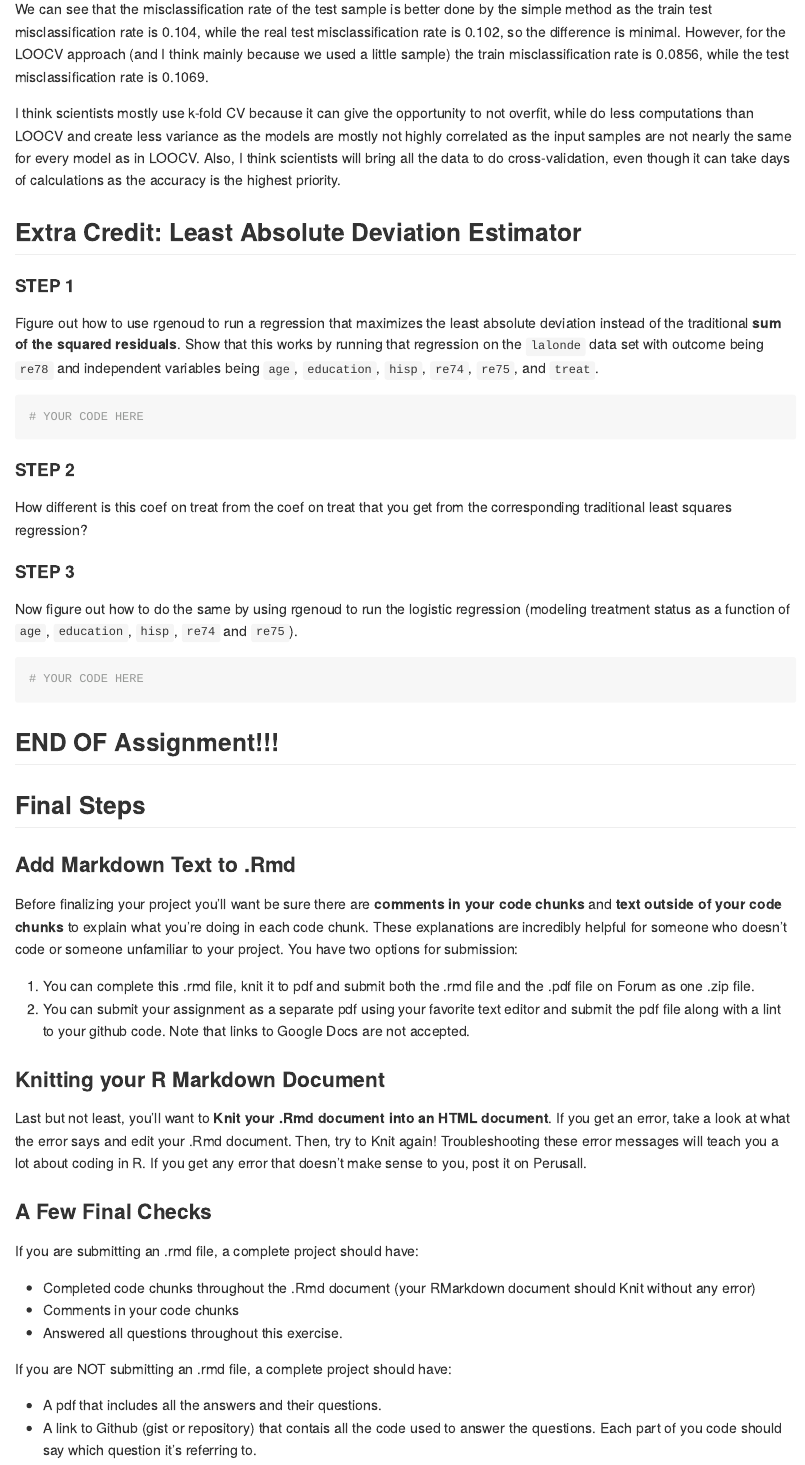
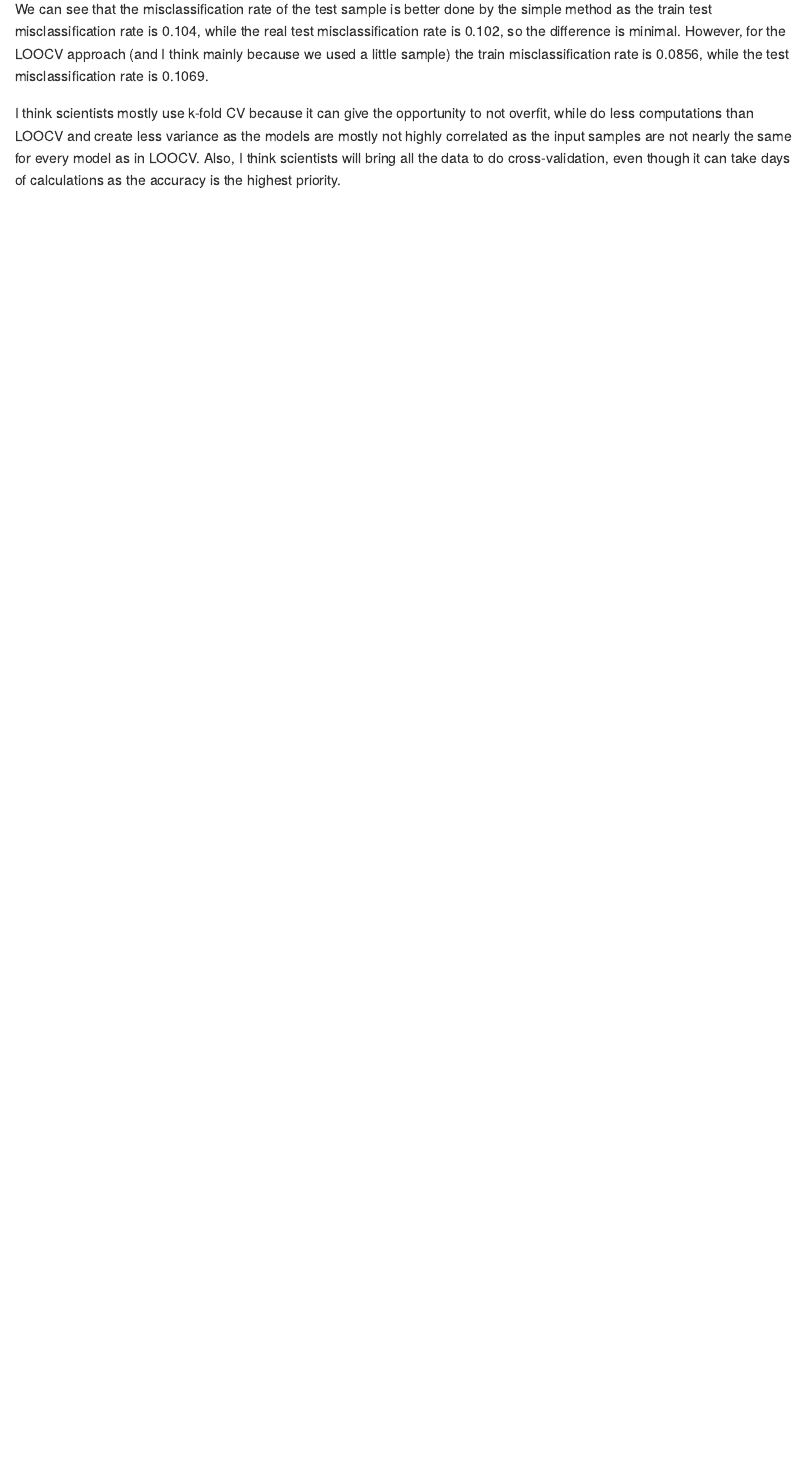
Before and after one commit to Zhenia-Magic/portfolio, an R Markdown document (Regression_and_Causality.Rmd): the page in a window 1100 px wide, from 5700 px down before the commit and from 5390 px down after it, so that both start at the same text. Rendered offline with R 4.5, knitr and Pandoc, with nearby package versions; both versions are drawn in the output format of the newer one; some code elsewhere in the file could not run offline; long lines of code are wrapped.

Commit message:
Update and rename cs112_assignment_02_fall_2020.Rmd to Regression_and_Causality.Rmd

````diff
--- a/cs112_assignment_02_fall_2020.Rmd
+++ b/Regression_and_Causality.Rmd
@@ -2,9 +2,7 @@
 title: "CS112 Assignment 2, Fall 2020"
 author: "Evgeniia Barabash"
 date: "09/27/2020"
-output:
-  pdf_document: default
-  word_document: default
+output: rmarkdown::github_document
 ---
 
 ```{r setup, include=FALSE}
@@ -701,64 +691,3 @@ How do data scientists really use cross-validation? How is the approach in this
 We can see that the misclassification rate of the test sample is better done by the simple method as the train test misclassification rate is 0.104, while the real test misclassification rate is 0.102, so the difference is minimal. However, for the LOOCV approach (and I think mainly because we used a little sample) the train misclassification rate is 0.0856, while the test misclassification rate is 0.1069.
 
 I think scientists mostly use k-fold CV because it can give the opportunity to not overfit, while do less computations than LOOCV and create less variance as the models are mostly not highly correlated as the input samples are not nearly the same for every model as in LOOCV. Also, I think scientists will bring all the data to do cross-validation, even though it can take days of calculations as the accuracy is the highest priority.
-
-
-## Extra Credit: Least Absolute Deviation Estimator
-
-#### STEP 1
-
-Figure out how to use rgenoud to run a regression that maximizes the least absolute deviation instead of the traditional **sum of the squared residuals**. Show that this works by running that regression on the `lalonde` data set with outcome being `re78` and independent variables being `age`, `education`, `hisp`, `re74`, `re75`, and `treat`.
-
-```{r}
-# YOUR CODE HERE
-
-```
-
-
-#### STEP 2
-
-How different is this coef on treat from the coef on treat that you get from the corresponding traditional least squares regression?
-
-
-
-
-
-#### STEP 3
-
-Now figure out how to do the same by using rgenoud to run the logistic regression (modeling treatment status as a function of `age`, `education`, `hisp`, `re74` and `re75`).
-
-```{r}
-# YOUR CODE HERE
-
-```
-
-
-## END OF Assignment!!!
-
-## Final Steps
-
-### Add Markdown Text to .Rmd
-
-Before finalizing your project you'll want be sure there are **comments in your code chunks** and **text outside of your code chunks** to explain what you're doing in each code chunk. These explanations are incredibly helpful for someone who doesn't code or someone unfamiliar to your project.
-You have two options for submission:
-
-1. You can complete this .rmd file, knit it to pdf and submit both the .rmd file and the .pdf file on Forum as one .zip file.
-2. You can submit your assignment as a separate pdf using your favorite text editor and submit the pdf file along with a lint to your github code. Note that links to Google Docs are not accepted.
-
-
-### Knitting your R Markdown Document
-
-Last but not least, you'll want to **Knit your .Rmd document into an HTML document**. If you get an error, take a look at what the error says and edit your .Rmd document. Then, try to Knit again! Troubleshooting these error messages will teach you a lot about coding in R. If you get any error that doesn't make sense to you, post it on Perusall.
-
-### A Few Final Checks
-
-If you are submitting an .rmd file, a complete project should have:
-
-- Completed code chunks throughout the .Rmd document (your RMarkdown document should Knit without any error)
-- Comments in your code chunks
-- Answered all questions throughout this exercise.
-
-If you are NOT submitting an .rmd file, a complete project should have:
-
-- A pdf that includes all the answers and their questions.
-- A link to Github (gist or repository) that contais all the code used to answer the questions. Each part of you code should say which question it's referring to.
````
Also changed, not shown: Regression_and_Causality.Rmd (8 more changed lines).
